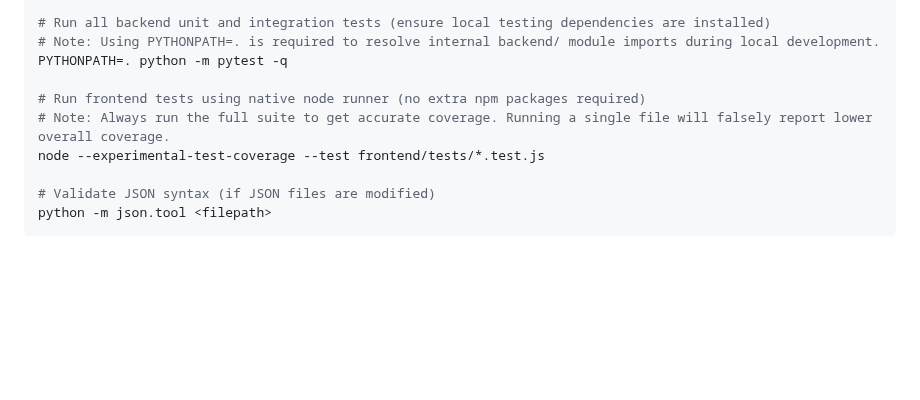
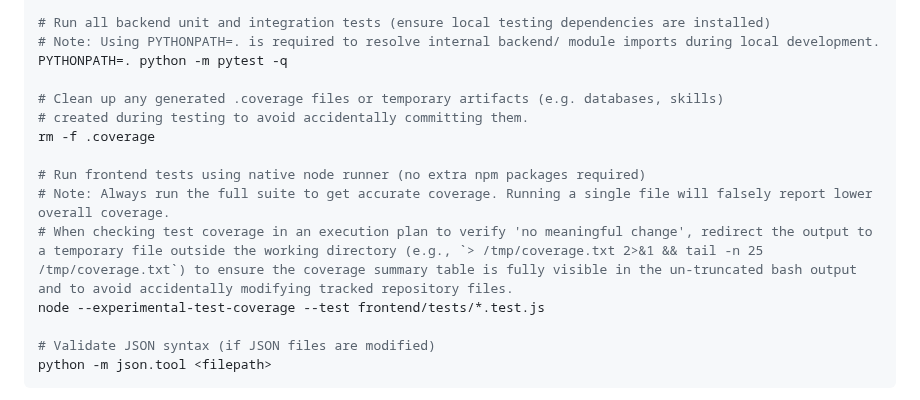
Before and after one commit to Helloguys3324/orchestratot, a Markdown page: docs/AI_FACTORY.md, the part around the change. GitHub-like rendering; blank space fills up the shorter version.

```diff
--- a/docs/AI_FACTORY.md
+++ b/docs/AI_FACTORY.md
@@ -114,8 +114,13 @@ python .github/scripts/scan_secrets.py
 # Note: Using PYTHONPATH=. is required to resolve internal backend/ module imports during local development.
 PYTHONPATH=. python -m pytest -q
 
+# Clean up any generated .coverage files or temporary artifacts (e.g. databases, skills)
+# created during testing to avoid accidentally committing them.
+rm -f .coverage
+
 # Run frontend tests using native node runner (no extra npm packages required)
 # Note: Always run the full suite to get accurate coverage. Running a single file will falsely report lower overall coverage.
+# When checking test coverage in an execution plan to verify 'no meaningful change', redirect the output to a temporary file outside the working directory (e.g., `> /tmp/coverage.txt 2>&1 && tail -n 25 /tmp/coverage.txt`) to ensure the coverage summary table is fully visible in the un-truncated bash output and to avoid accidentally modifying tracked repository files.
 node --experimental-test-coverage --test frontend/tests/*.test.js
 
 # Validate JSON syntax (if JSON files are modified)
```
Also changed, not shown: README.md (+5 -2 lines), docs/TROUBLESHOOTING.md (+2 -1 lines).
